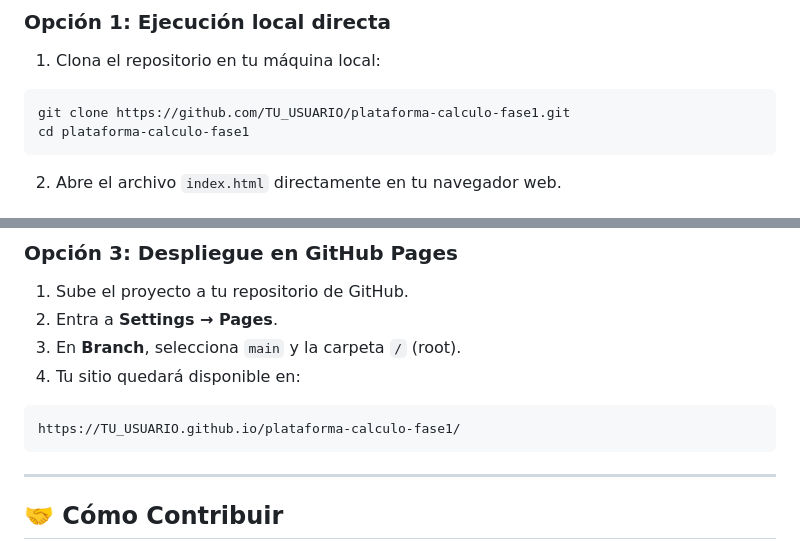
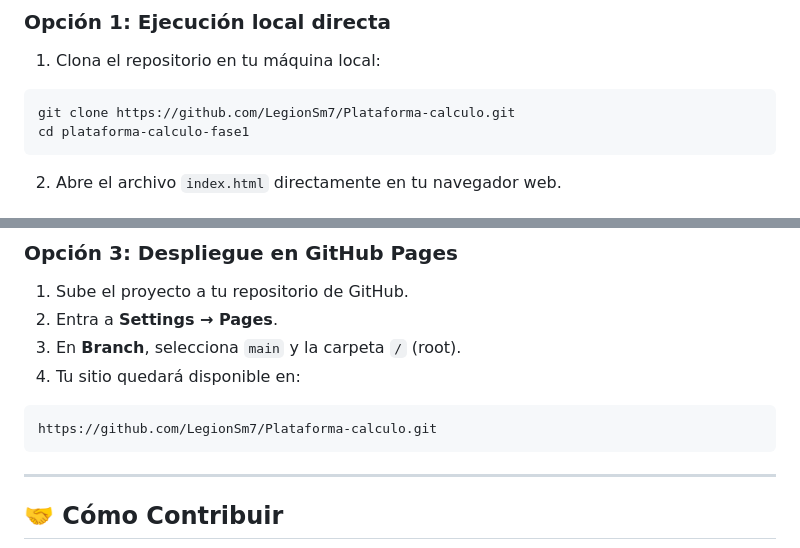
Before and after one commit to LegionSm7/Plataforma-calculo, a Markdown page: README.md, 2 parts joined by grey strips. Drawn GitHub-style.

Commit message:
Actualizar README.md con la documentación completa del proyecto

````diff
--- a/README.md
+++ b/README.md
@@ -83,7 +83,7 @@ plataforma-calculo-fase1/
 1. Clona el repositorio en tu máquina local:
 
 ```bash
-git clone https://github.com/TU_USUARIO/plataforma-calculo-fase1.git
+git clone https://github.com/LegionSm7/Plataforma-calculo.git
 cd plataforma-calculo-fase1
 ```
 
@@ -113,7 +113,7 @@ Luego accede a: `http://localhost:8000`
 4. Tu sitio quedará disponible en:
 
 ```text
-https://TU_USUARIO.github.io/plataforma-calculo-fase1/
+https://github.com/LegionSm7/Plataforma-calculo.git
 ```
 
 ---
````
